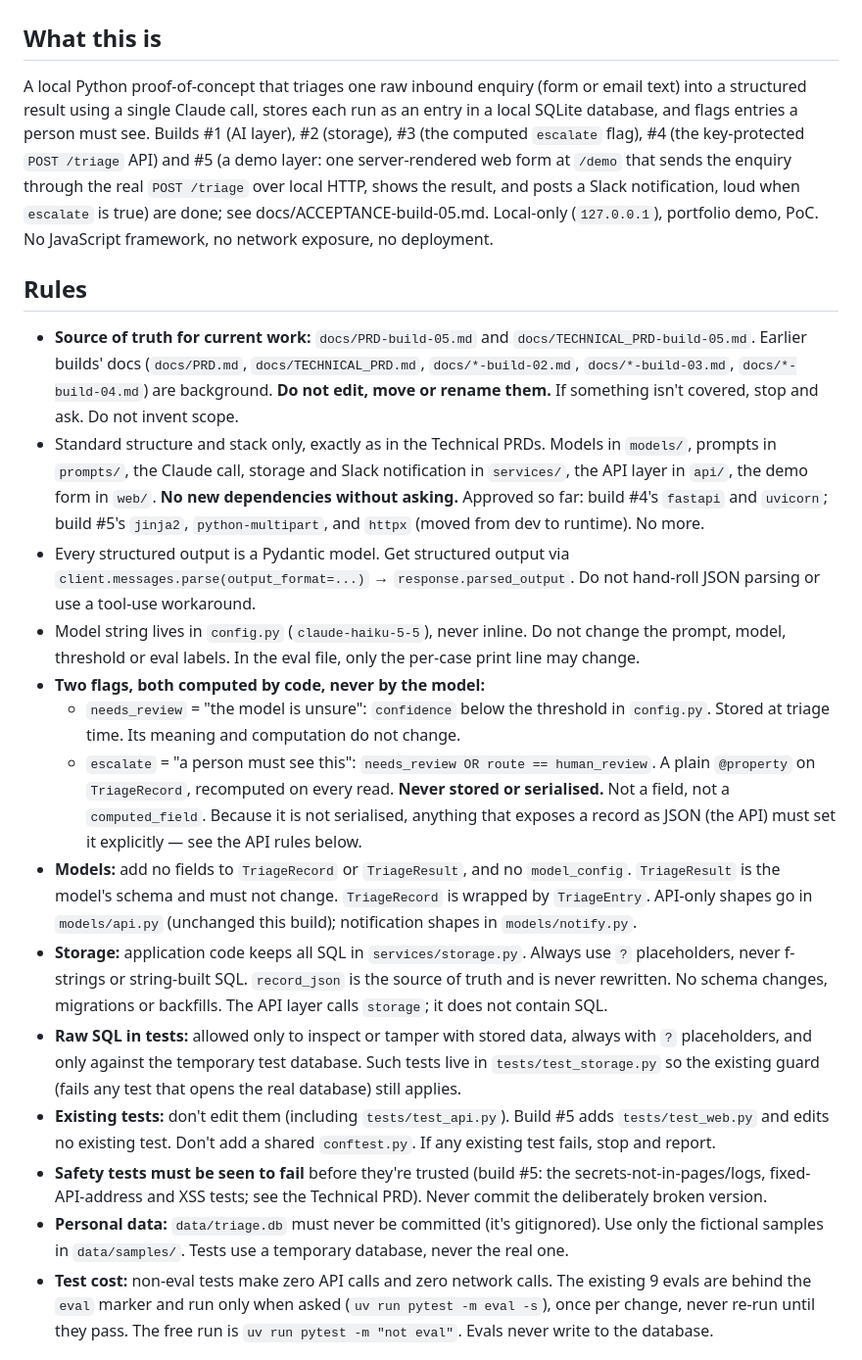
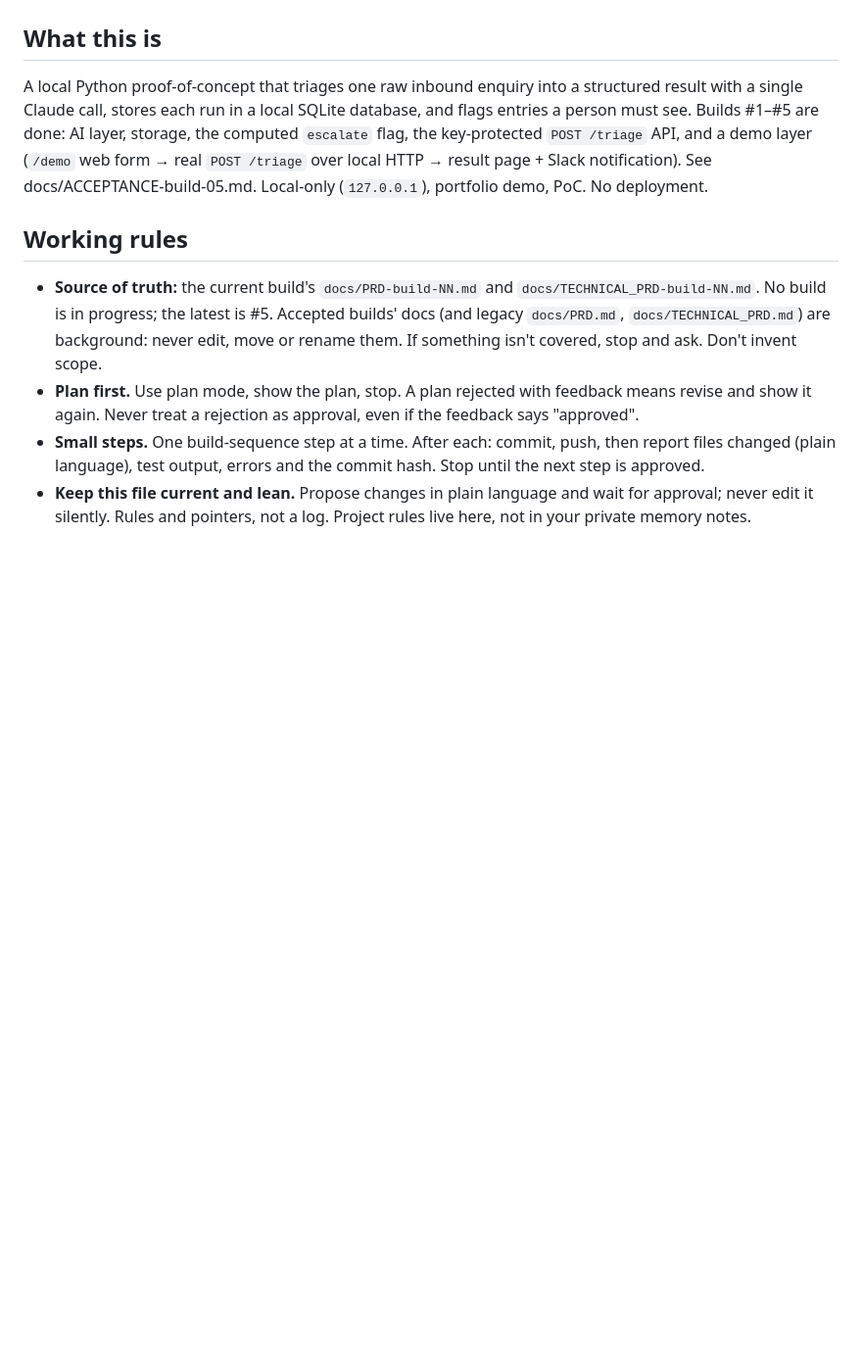
Before and after one commit to Chinomso-Okere/silverpath-triage, a Markdown page: CLAUDE.md, the part around one of its changes. Shown at 98% size. Drawn GitHub-style; blank space fills up the shorter version.

Commit message:
Trim CLAUDE.md to durable rules after build #5

```diff
--- a/CLAUDE.md
+++ b/CLAUDE.md
@@ -1,70 +1,27 @@
 # CLAUDE.md — Silverpath Inbound-Enquiry Triage (Builds #1–#5)
 
 ## What this is
-A local Python proof-of-concept that triages one raw inbound enquiry (form or
-email text) into a structured result using a single Claude call, stores each run
-as an entry in a local SQLite database, and flags entries a person must see.
-Builds #1 (AI layer), #2 (storage), #3 (the computed `escalate` flag), #4
-(the key-protected `POST /triage` API) and #5 (a demo layer: one
-server-rendered web form at `/demo` that sends the enquiry through the real
-`POST /triage` over local HTTP, shows the result, and posts a Slack
-notification, loud when `escalate` is true) are done; see
-docs/ACCEPTANCE-build-05.md. Local-only (`127.0.0.1`), portfolio demo, PoC.
-No JavaScript framework, no network exposure, no deployment.
+A local Python proof-of-concept that triages one raw inbound enquiry into a
+structured result with a single Claude call, stores each run in a local SQLite
+database, and flags entries a person must see. Builds #1–#5 are done: AI layer,
+storage, the computed `escalate` flag, the key-protected `POST /triage` API, and
+a demo layer (`/demo` web form → real `POST /triage` over local HTTP → result
+page + Slack notification). See docs/ACCEPTANCE-build-05.md. Local-only
+(`127.0.0.1`), portfolio demo, PoC. No deployment.
 
-## Rules
-- **Source of truth for current work:** `docs/PRD-build-05.md` and
-  `docs/TECHNICAL_PRD-build-05.md`. Earlier builds' docs (`docs/PRD.md`,
-  `docs/TECHNICAL_PRD.md`, `docs/*-build-02.md`, `docs/*-build-03.md`,
-  `docs/*-build-04.md`) are background. **Do not edit, move or rename them.**
-  If something isn't covered, stop and ask. Do not invent scope.
-- Standard structure and stack only, exactly as in the Technical PRDs. Models in
-  `models/`, prompts in `prompts/`, the Claude call, storage and Slack
-  notification in `services/`, the API layer in `api/`, the demo form in `web/`.
-  **No new dependencies without asking.** Approved so far: build #4's `fastapi`
-  and `uvicorn`; build #5's `jinja2`, `python-multipart`, and `httpx` (moved
-  from dev to runtime). No more.
-- Every structured output is a Pydantic model. Get structured output via
-  `client.messages.parse(output_format=...)` → `response.parsed_output`. Do not
-  hand-roll JSON parsing or use a tool-use workaround.
-- Model string lives in `config.py` (`claude-haiku-5-5`), never inline. Do not
-  change the prompt, model, threshold or eval labels. In the eval file, only
-  the per-case print line may change.
-- **Two flags, both computed by code, never by the model:**
-  - `needs_review` = "the model is unsure": `confidence` below the threshold
-    in `config.py`. Stored at triage time. Its meaning and computation do not
-    change.
-  - `escalate` = "a person must see this": `needs_review OR route ==
-    human_review`. A plain `@property` on `TriageRecord`, recomputed on every
-    read. **Never stored or serialised.** Not a field, not a `computed_field`.
-    Because it is not serialised, anything that exposes a record as JSON (the
-    API) must set it explicitly — see the API rules below.
-- **Models:** add no fields to `TriageRecord` or `TriageResult`, and no
-  `model_config`. `TriageResult` is the model's schema and must not change.
-  `TriageRecord` is wrapped by `TriageEntry`. API-only shapes go in
-  `models/api.py` (unchanged this build); notification shapes in
-  `models/notify.py`.
-- **Storage:** application code keeps all SQL in `services/storage.py`.
-  Always use `?` placeholders, never f-strings or string-built SQL.
-  `record_json` is the source of truth and is never rewritten. No schema
-  changes, migrations or backfills. The API layer calls `storage`; it does not
-  contain SQL.
-- **Raw SQL in tests:** allowed only to inspect or tamper with stored data,
-  always with `?` placeholders, and only against the temporary test database.
-  Such tests live in `tests/test_storage.py` so the existing guard (fails any
-  test that opens the real database) still applies.
-- **Existing tests:** don't edit them (including `tests/test_api.py`). Build #5
-  adds `tests/test_web.py` and edits no existing test. Don't add a shared
-  `conftest.py`. If any existing test fails, stop and report.
-- **Safety tests must be seen to fail** before they're trusted (build #5: the
-  secrets-not-in-pages/logs, fixed-API-address and XSS tests; see the Technical
-  PRD). Never commit the deliberately broken version.
-- **Personal data:** `data/triage.db` must never be committed (it's gitignored).
-  Use only the fictional samples in `data/samples/`. Tests use a temporary
-  database, never the real one.
-- **Test cost:** non-eval tests make zero API calls and zero network calls. The
-  existing 9 evals are behind the `eval` marker and run only when asked
-  (`uv run pytest -m eval -s`), once per change, never re-run until they pass.
-  The free run is `uv run pytest -m "not eval"`. Evals never write to the
-  database.
+## Working rules
+- **Source of truth:** the current build's `docs/PRD-build-NN.md` and
+  `docs/TECHNICAL_PRD-build-NN.md`. No build is in progress; the latest is #5.
+  Accepted builds' docs (and legacy `docs/PRD.md`, `docs/TECHNICAL_PRD.md`)
+  are background: never edit, move or rename them. If something isn't
+  covered, stop and ask. Don't invent scope.
+- **Plan first.** Use plan mode, show the plan, stop. A plan rejected with
+  feedback means revise and show it again. Never treat a rejection as
+  approval, even if the feedback says "approved".
+- **Small steps.** One build-sequence step at a time. After each: commit, push,
+  then report files changed (plain language), test output, errors and the
+  commit hash. Stop until the next step is approved.
+- **Keep this file current and lean.** Propose changes in plain language and
+  wait for approval; never edit it silently. Rules and pointers, not a log.
+  Project rules live here, not in your private memory notes.
 
```
Also changed, not shown: other parts of CLAUDE.md (+93 -96 lines).
